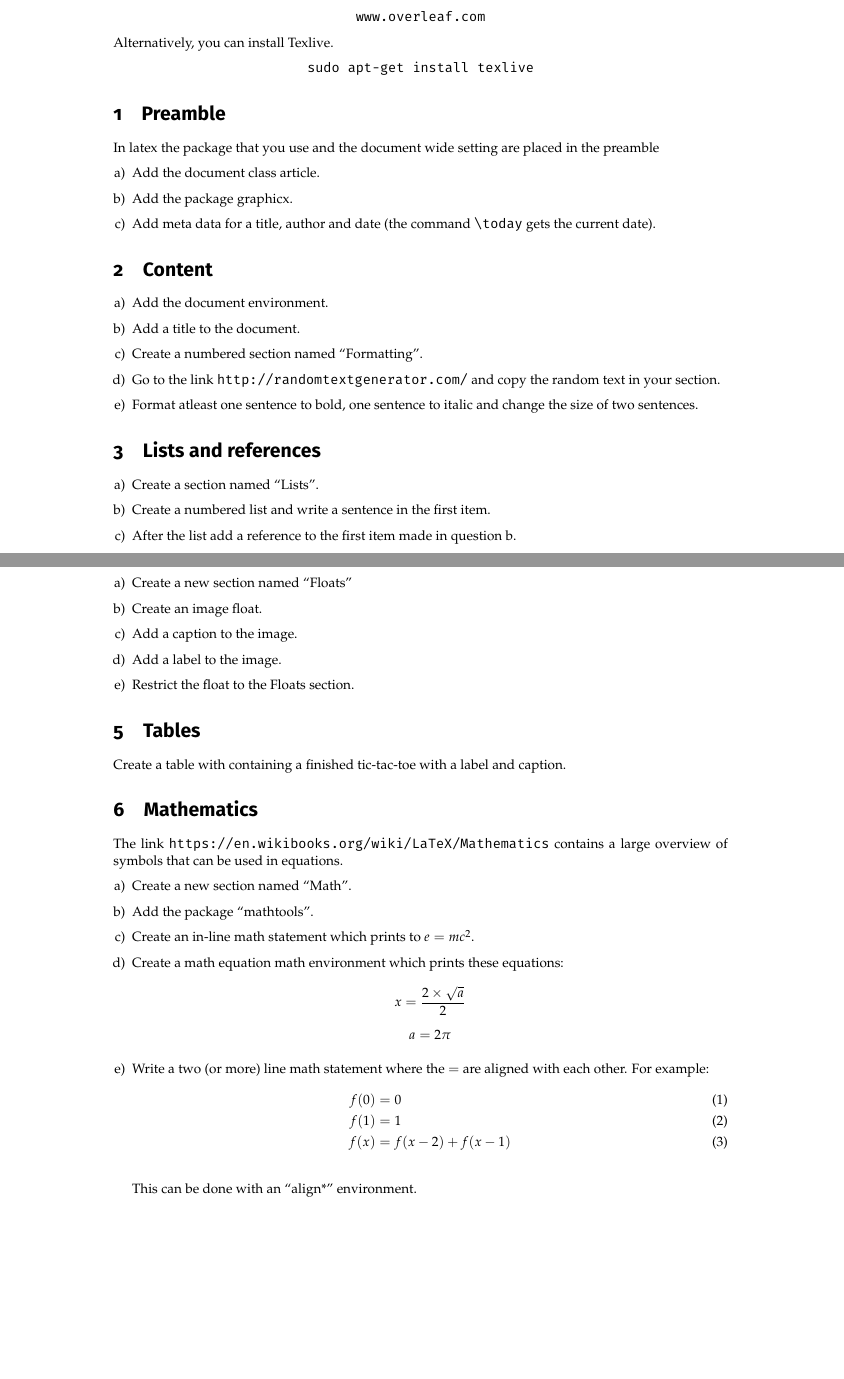
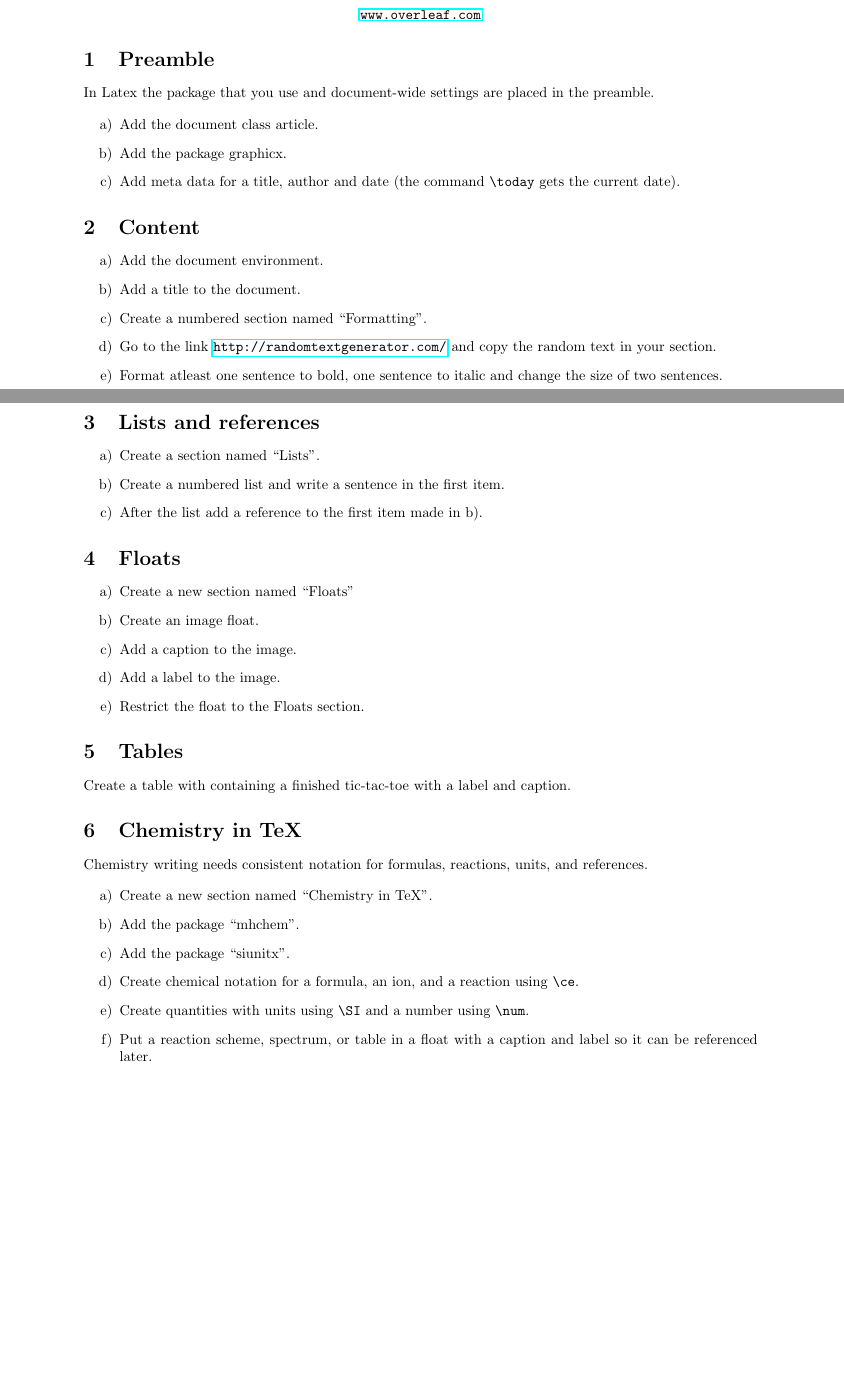
Before and after one commit to richardharnisch/tex-workshop-chemistry, a LaTeX problem sheet (studcee_pres/exercises/exercises.tex): two parts of pages 1 and 2 of 3, joined at a grey line, cut so that both start at the same text, the shorter picture padded with empty space. Compiled offline with pdfLaTeX.

Commit message:
exercises
Co-authored-by: Copilot <copilot@github.com>

```diff
--- a/studcee_pres/exercises/exercises.tex
+++ b/studcee_pres/exercises/exercises.tex
@@ -65,0 +26,56 @@
+\begin{center}
+  \url{www.overleaf.com}
+\end{center}
+
+\section{Preamble}
+In Latex the package that you use and document-wide settings are placed in the preamble.
+
+\begin{enumerate}[label=\alph*)]
+  \item Add the document class article.
+  \item Add the package graphicx.
+  \item Add meta data for a title, author and date (the command \verb|\today| gets the current date).
+\end{enumerate}
+
+\section{Content}
+\begin{enumerate}[label=\alph*)]
+  \item Add the document environment.
+  \item Add a title to the document.
+  \item Create a numbered section named ``Formatting''.
+  \item Go to the link \url{http://randomtextgenerator.com/} and copy the random text in your section.
+  \item Format atleast one sentence to bold, one sentence to italic and change the size of two sentences.
+\end{enumerate}
+
+\newpage
+
+\section{Lists and references}
+\begin{enumerate}[label=\alph*)]
+  \item Create a section named ``Lists''.
+  \item Create a numbered list and write a sentence in the first item.
+  \item After the list add a reference to the first item made in b).
+\end{enumerate}
+
+\section{Floats}
+\begin{enumerate}[label=\alph*)]
+  \item Create a new section named ``Floats''
+  \item Create an image float.
+  \item Add a caption to the image.
+  \item Add a label to the image.
+  \item Restrict the float to the Floats section.
+\end{enumerate}
+
+\section{Tables}
+Create a table with containing a finished tic-tac-toe with a label and caption.
+
+\section{Chemistry in TeX}
+Chemistry writing needs consistent notation for formulas, reactions, units, and references.
+
+\begin{enumerate}[label=\alph*)]
+  \item Create a new section named ``Chemistry in TeX''.
+  \item Add the package ``mhchem''.
+  \item Add the package ``siunitx''.
+  \item Create chemical notation for a formula, an ion, and a reaction using \verb|\ce|.
+  \item Create quantities with units using \verb|\SI| and a number using \verb|\num|.
+  \item Put a reaction scheme, spectrum, or table in a float with a caption and label so it can be referenced later.
+\end{enumerate}
+
+\newpage
```
Also changed, not shown: studcee_pres/exercises/exercises.pdf (added), studcee_pres/exercises/exercises.tex (81 more changed lines).
